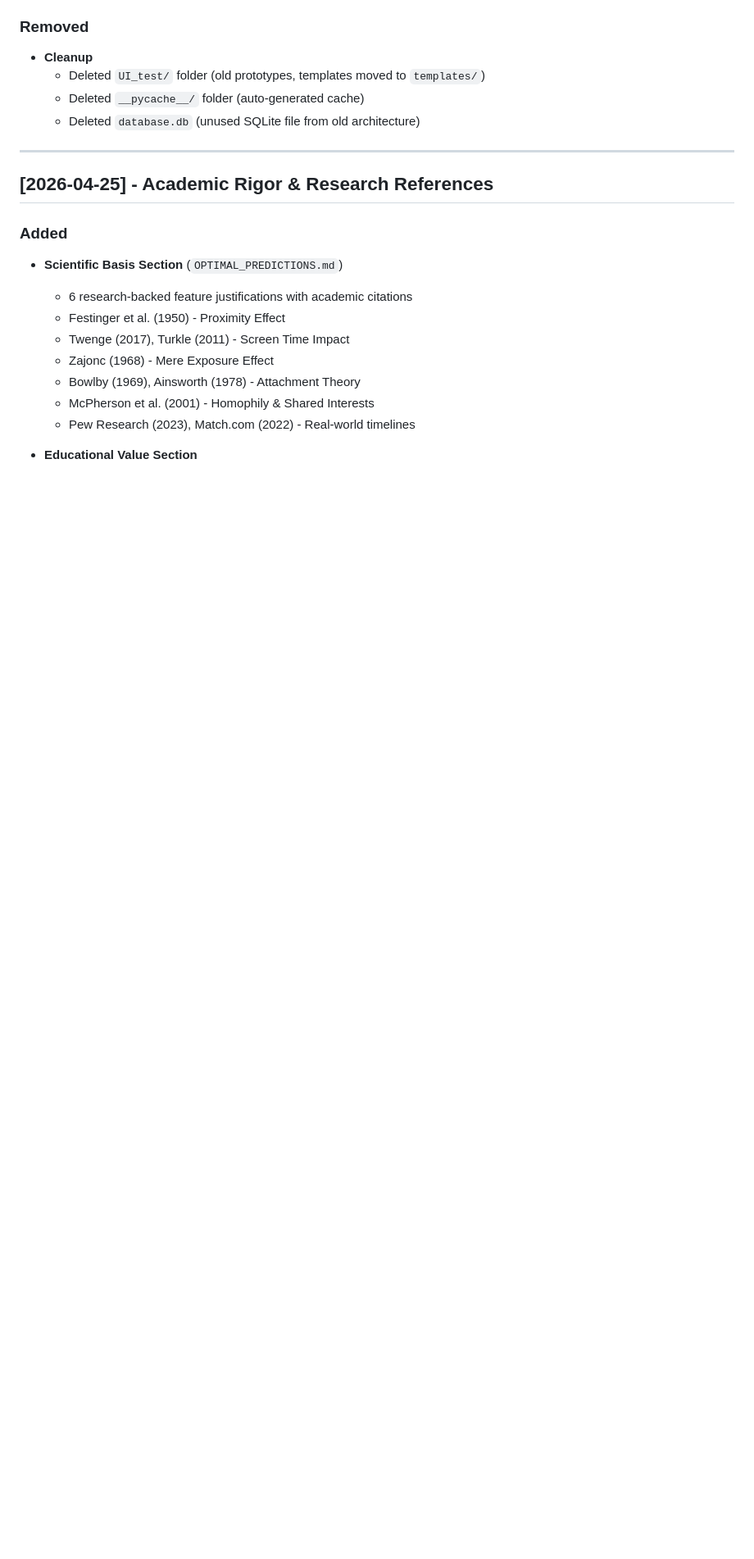
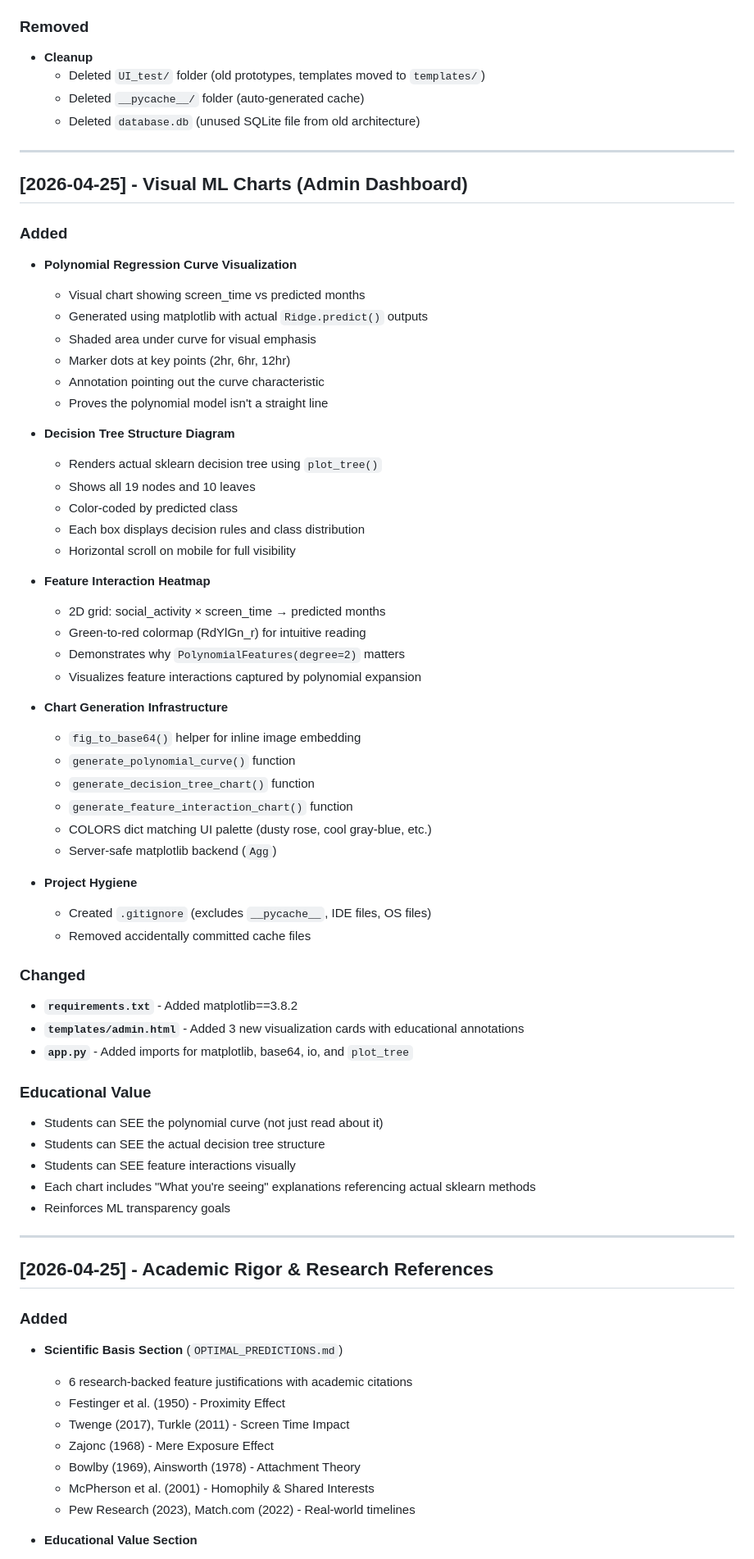
Before and after one commit to Richard-Johnson-Anglican-College/12SE_True_Love_AI, a Markdown page: CHANGELOG.md, the part around the change. Shown at 82% size. Rendered like a GitHub page; blank space fills up the shorter version.

```diff
--- a/CHANGELOG.md
+++ b/CHANGELOG.md
@@ -222,6 +222,56 @@ All notable changes to the "When Will I Find True Love?" project will be documen
 
 ---
 
+## [2026-04-25] - Visual ML Charts (Admin Dashboard)
+
+### Added
+- **Polynomial Regression Curve Visualization**
+  - Visual chart showing screen_time vs predicted months
+  - Generated using matplotlib with actual `Ridge.predict()` outputs
+  - Shaded area under curve for visual emphasis
+  - Marker dots at key points (2hr, 6hr, 12hr)
+  - Annotation pointing out the curve characteristic
+  - Proves the polynomial model isn't a straight line
+
+- **Decision Tree Structure Diagram**
+  - Renders actual sklearn decision tree using `plot_tree()`
+  - Shows all 19 nodes and 10 leaves
+  - Color-coded by predicted class
+  - Each box displays decision rules and class distribution
+  - Horizontal scroll on mobile for full visibility
+
+- **Feature Interaction Heatmap**
+  - 2D grid: social_activity × screen_time → predicted months
+  - Green-to-red colormap (RdYlGn_r) for intuitive reading
+  - Demonstrates why `PolynomialFeatures(degree=2)` matters
+  - Visualizes feature interactions captured by polynomial expansion
+
+- **Chart Generation Infrastructure**
+  - `fig_to_base64()` helper for inline image embedding
+  - `generate_polynomial_curve()` function
+  - `generate_decision_tree_chart()` function
+  - `generate_feature_interaction_chart()` function
+  - COLORS dict matching UI palette (dusty rose, cool gray-blue, etc.)
+  - Server-safe matplotlib backend (`Agg`)
+
+- **Project Hygiene**
+  - Created `.gitignore` (excludes `__pycache__`, IDE files, OS files)
+  - Removed accidentally committed cache files
+
+### Changed
+- **`requirements.txt`** - Added matplotlib==3.8.2
+- **`templates/admin.html`** - Added 3 new visualization cards with educational annotations
+- **`app.py`** - Added imports for matplotlib, base64, io, and `plot_tree`
+
+### Educational Value
+- Students can SEE the polynomial curve (not just read about it)
+- Students can SEE the actual decision tree structure
+- Students can SEE feature interactions visually
+- Each chart includes "What you're seeing" explanations referencing actual sklearn methods
+- Reinforces ML transparency goals
+
+---
+
 ## [2026-04-25] - Academic Rigor & Research References
 
 ### Added
```
Also changed, not shown: README.md (+7 -1 lines), SPEC.md (+2 -0 lines).
